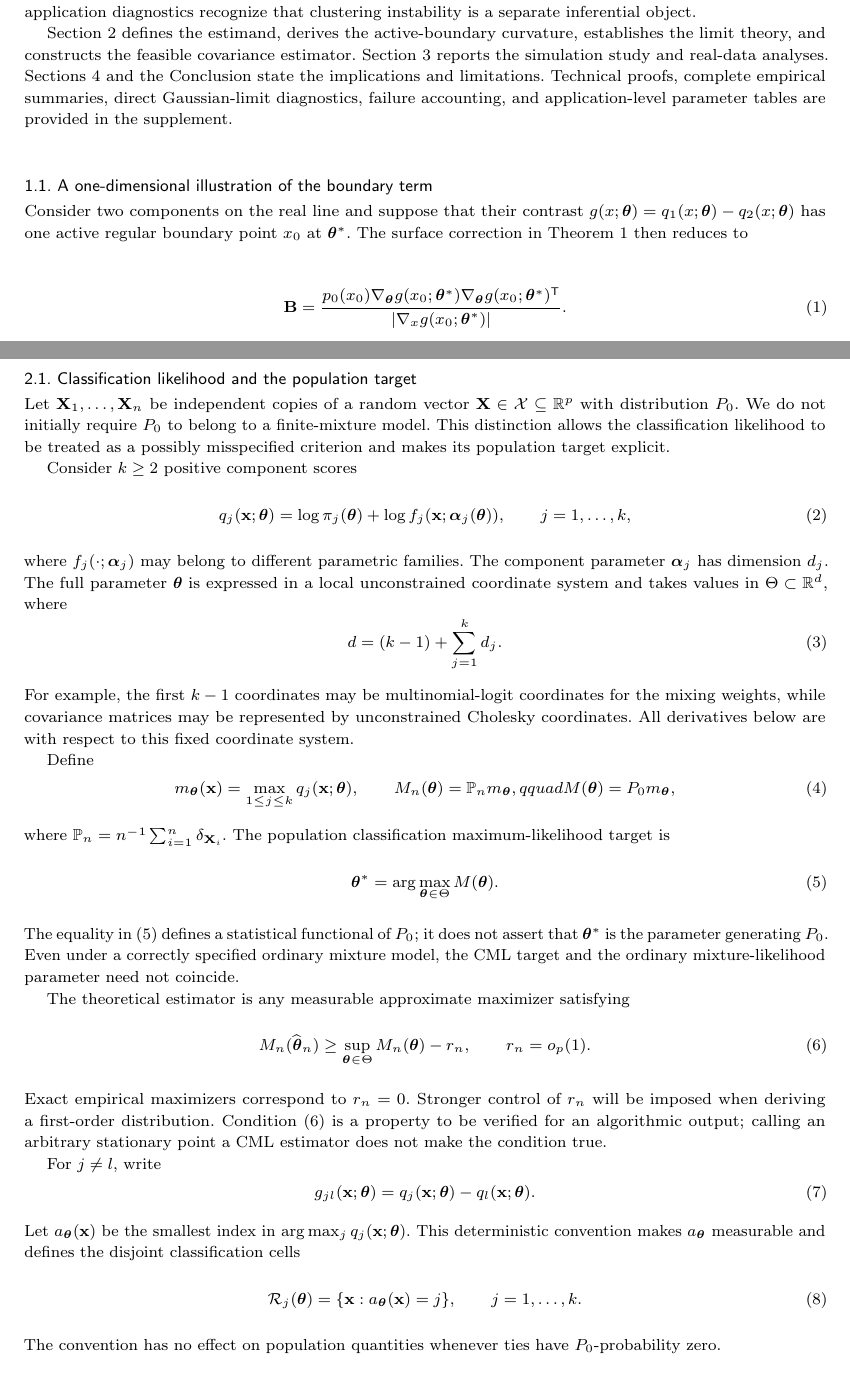
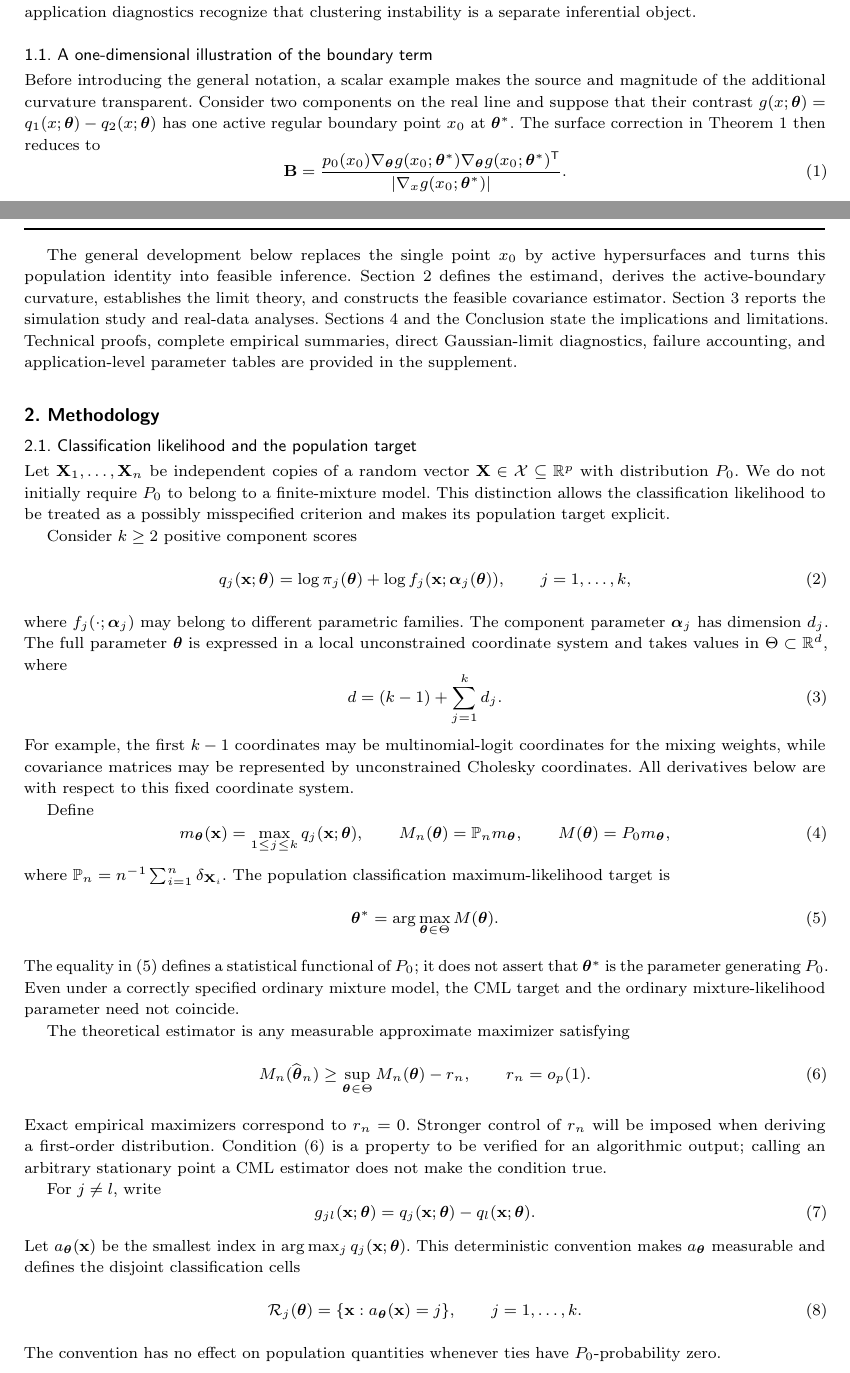
Before and after one commit to samyajoypal/CEM_Asymptotics, a LaTeX thesis (paper/jrssb_main.tex, which reads paper/sections/framework.tex): two parts of pages 3 and 4 of 25, joined at a grey line, cut so that both start at the same text. Compiled offline with pdfLaTeX.

Commit message:
Fix criterion equation and integrate scalar illustration

```diff
--- a/paper/jrssb_main.tex
+++ b/paper/jrssb_main.tex
@@ -216,16 +216,10 @@ bootstrap theory \citep{efron1979bootstrap,efron1993introduction}, while the
 application diagnostics recognize that clustering instability is a separate
 inferential object.
 
-Section~\ref{sec:methodology} defines the estimand, derives the active-boundary
-curvature, establishes the limit theory, and constructs the feasible
-covariance estimator. Section~\ref{sec:results} reports the simulation study
-and real-data analyses. Sections~\ref{sec:discussion} and the Conclusion state
-the implications and limitations. Technical proofs, complete empirical
-summaries, direct Gaussian-limit diagnostics, failure accounting, and
-application-level parameter tables are provided in the supplement.
-
 \subsection{A one-dimensional illustration of the boundary term}
 \label{sec:one-dimensional-illustration}
+Before introducing the general notation, a scalar example makes the source
+and magnitude of the additional curvature transparent.
 Consider two components on the real line and suppose that their contrast
 $g(x;\boldsymbol{\theta})=q_1(x;\boldsymbol{\theta})-
 q_2(x;\boldsymbol{\theta})$ has one active regular boundary point $x_0$ at
@@ -241,6 +235,17 @@ Thus the correction is large when the data density is high at the decision
 boundary, all else equal.  It is small when the boundary lies in a low-density
 region, which explains why fixed-label inference can be adequate for strongly
 separated groups.
+
+\newpage
+The general development below replaces the single point $x_0$ by active
+hypersurfaces and turns this population identity into feasible inference.
+Section~\ref{sec:methodology} defines the estimand, derives the active-boundary
+curvature, establishes the limit theory, and constructs the feasible
+covariance estimator. Section~\ref{sec:results} reports the simulation study
+and real-data analyses. Sections~\ref{sec:discussion} and the Conclusion state
+the implications and limitations. Technical proofs, complete empirical
+summaries, direct Gaussian-limit diagnostics, failure accounting, and
+application-level parameter tables are provided in the supplement.
 
 \section{Methodology}
 \label{sec:methodology}
--- a/paper/sections/framework.tex
+++ b/paper/sections/framework.tex
@@ -27,7 +27,7 @@ system.
 Define
 \begin{equation}
  m_{\boldsymbol{\theta}}(\mathbf{x})=\max_{1\leq j\leq k}q_j(\mathbf{x};\boldsymbol{\theta}),\qquad
- M_n(\boldsymbol{\theta})=\mathbb P_n m_{\boldsymbol{\theta}},qquad
+ M_n(\boldsymbol{\theta})=\mathbb P_n m_{\boldsymbol{\theta}},\qquad
  M(\boldsymbol{\theta})=P_0m_{\boldsymbol{\theta}},
  \label{eq:cml-criteria}
 \end{equation}
```
Also changed, not shown: paper/main.tex (+13 -8 lines).
